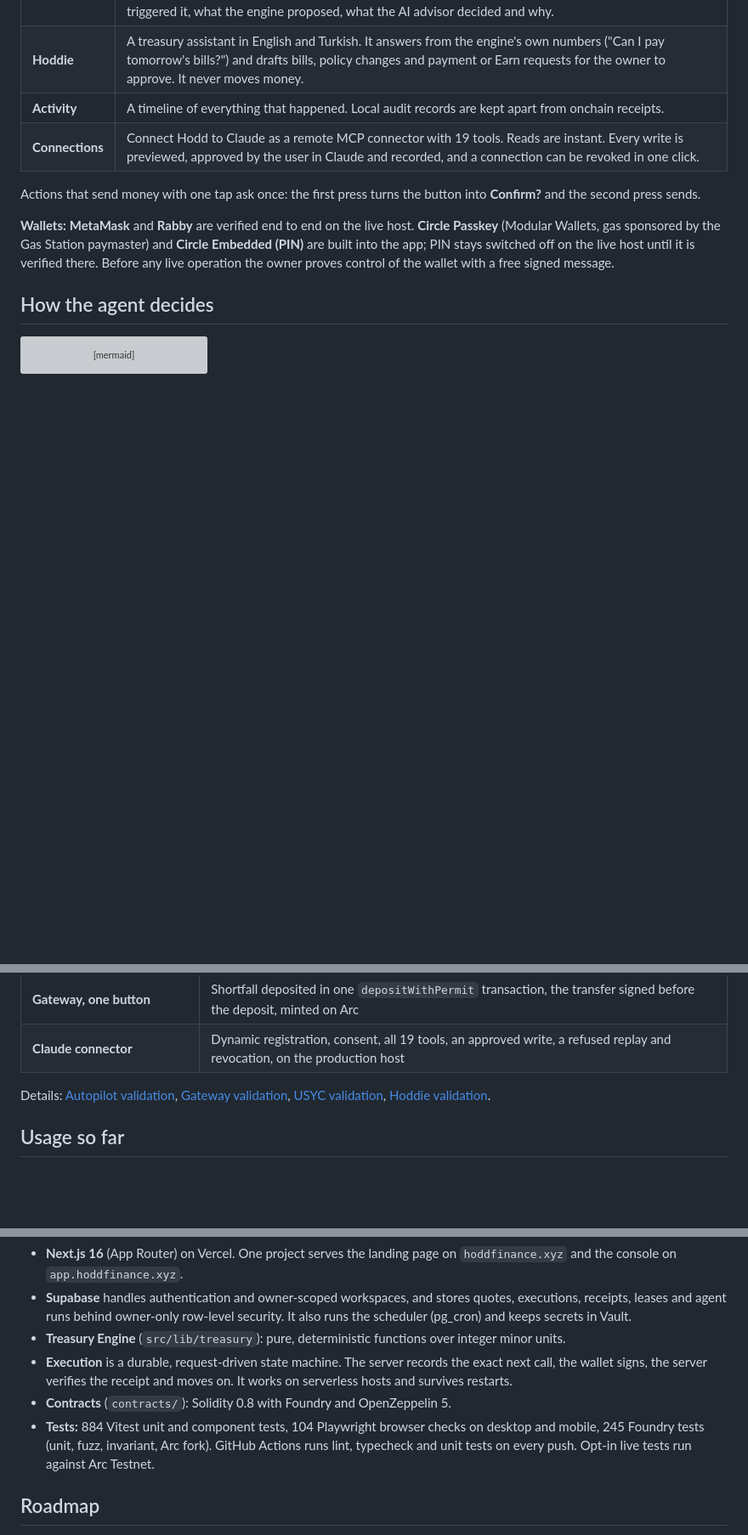
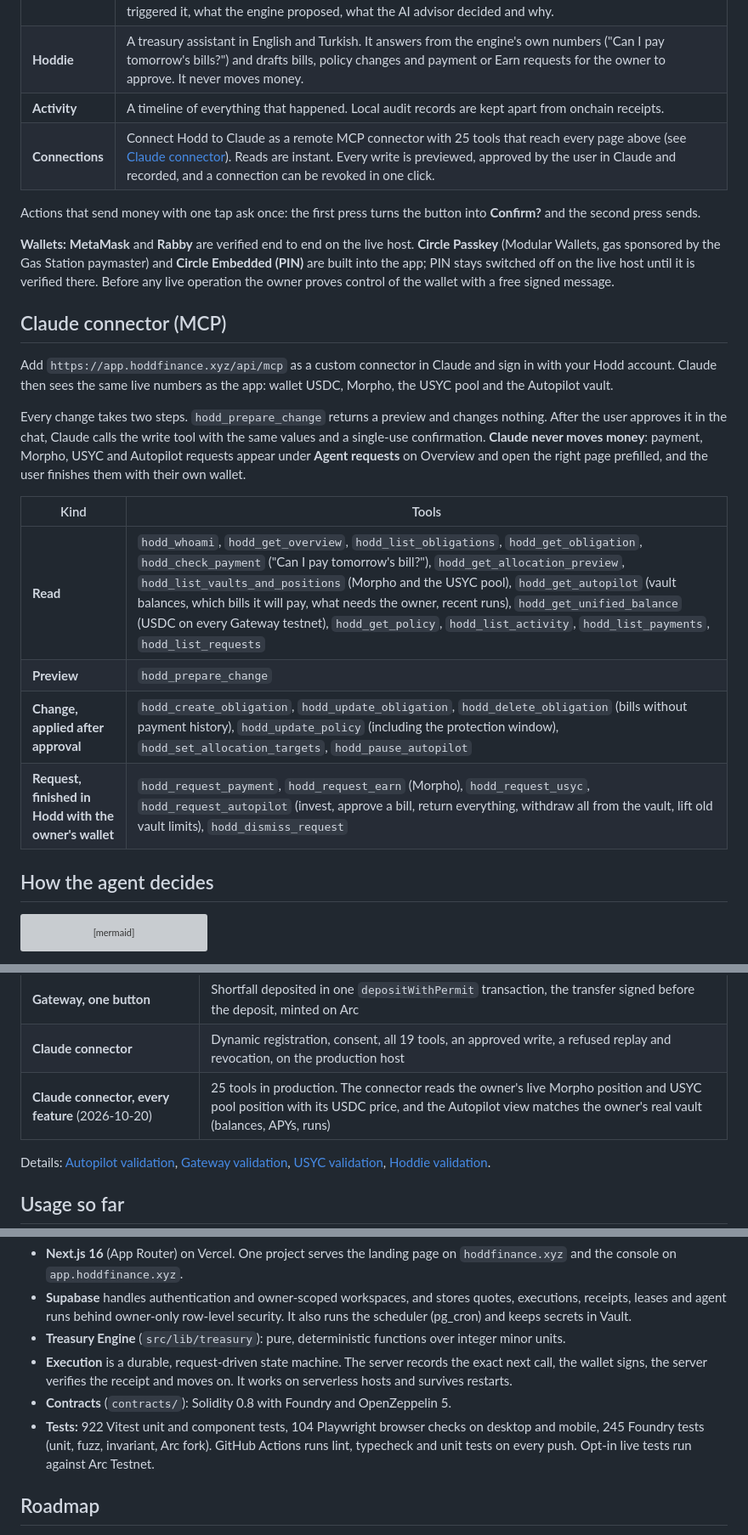
Before and after one commit to FatihX1X/Hodd, a Markdown page: README.md, 3 parts joined by grey strips. Shown at 85% size. Drawn GitHub-style; blank space fills up the shorter version; grey boxes are pictures that could not be loaded.

Commit message:
List the Claude connector's 25 tools in the README
Co-Authored-By: Claude Opus 5.5 <noreply@anthropic.com>

```diff
--- a/README.md
+++ b/README.md
@@ -48,11 +48,24 @@ Every page reads live balances from Arc Testnet, and every money movement ends w
 | **Autopilot** | **Invest N USDC** creates the owner's vault on first use and funds it. Approve a bill once with **Let Autopilot pay**, and the agent pays it from the vault on its payment day (a day before it is due). **Return everything** brings it all back through the agent; **Take everything back yourself** does it from the owner's wallet without Hodd. A progress rail follows each step to the verified receipt. **History** shows every run: what triggered it, what the engine proposed, what the AI advisor decided and why. |
 | **Hoddie** | A treasury assistant in English and Turkish. It answers from the engine's own numbers ("Can I pay tomorrow's bills?") and drafts bills, policy changes and payment or Earn requests for the owner to approve. It never moves money. |
 | **Activity** | A timeline of everything that happened. Local audit records are kept apart from onchain receipts. |
-| **Connections** | Connect Hodd to Claude as a remote MCP connector with 19 tools. Reads are instant. Every write is previewed, approved by the user in Claude and recorded, and a connection can be revoked in one click. |
+| **Connections** | Connect Hodd to Claude as a remote MCP connector with 25 tools that reach every page above (see [Claude connector](#claude-connector-mcp)). Reads are instant. Every write is previewed, approved by the user in Claude and recorded, and a connection can be revoked in one click. |
 
 Actions that send money with one tap ask once: the first press turns the button into **Confirm?** and the second press sends.
 
 **Wallets:** **MetaMask** and **Rabby** are verified end to end on the live host. **Circle Passkey** (Modular Wallets, gas sponsored by the Gas Station paymaster) and **Circle Embedded (PIN)** are built into the app; PIN stays switched off on the live host until it is verified there. Before any live operation the owner proves control of the wallet with a free signed message.
+
+## Claude connector (MCP)
+
+Add `https://app.hoddfinance.xyz/api/mcp` as a custom connector in Claude and sign in with your Hodd account. Claude then sees the same live numbers as the app: wallet USDC, Morpho, the USYC pool and the Autopilot vault.
+
+Every change takes two steps. `hodd_prepare_change` returns a preview and changes nothing. After the user approves it in the chat, Claude calls the write tool with the same values and a single-use confirmation. **Claude never moves money**: payment, Morpho, USYC and Autopilot requests appear under **Agent requests** on Overview and open the right page prefilled, and the user finishes them with their own wallet.
+
+| Kind | Tools |
+| --- | --- |
+| **Read** | `hodd_whoami`, `hodd_get_overview`, `hodd_list_obligations`, `hodd_get_obligation`, `hodd_check_payment` ("Can I pay tomorrow's bill?"), `hodd_get_allocation_preview`, `hodd_list_vaults_and_positions` (Morpho and the USYC pool), `hodd_get_autopilot` (vault balances, which bills it will pay, what needs the owner, recent runs), `hodd_get_unified_balance` (USDC on every Gateway testnet), `hodd_get_policy`, `hodd_list_activity`, `hodd_list_payments`, `hodd_list_requests` |
+| **Preview** | `hodd_prepare_change` |
+| **Change, applied after approval** | `hodd_create_obligation`, `hodd_update_obligation`, `hodd_delete_obligation` (bills without payment history), `hodd_update_policy` (including the protection window), `hodd_set_allocation_targets`, `hodd_pause_autopilot` |
+| **Request, finished in Hodd with the owner's wallet** | `hodd_request_payment`, `hodd_request_earn` (Morpho), `hodd_request_usyc`, `hodd_request_autopilot` (invest, approve a bill, return everything, withdraw all from the vault, lift old vault limits), `hodd_dismiss_request` |
 
 ## How the agent decides
 
@@ -114,6 +127,7 @@ The destinations are enforced onchain by [`HoddieVault`](./contracts/src/HoddieV
 | **USYC through HoddUSYCVault** | Deposit 1 USDC, then withdraw everything back to the same wallet |
 | **Gateway, one button** | Shortfall deposited in one `depositWithPermit` transaction, the transfer signed before the deposit, minted on Arc |
 | **Claude connector** | Dynamic registration, consent, all 19 tools, an approved write, a refused replay and revocation, on the production host |
+| **Claude connector, every feature** (2026-10-20) | 25 tools in production. The connector reads the owner's live Morpho position and USYC pool position with its USDC price, and the Autopilot view matches the owner's real vault (balances, APYs, runs) |
 
 Details: [Autopilot validation](./docs/autopilot-validation.md), [Gateway validation](./docs/gateway-validation.md), [USYC validation](./docs/usyc-validation.md), [Hoddie validation](./docs/hoddie-unified-validation.md).
 
@@ -162,7 +176,7 @@ Each deposit or payment on the live host is capped at 1,000 testnet USDC. Gatewa
 - **Treasury Engine** (`src/lib/treasury`): pure, deterministic functions over integer minor units.
 - **Execution** is a durable, request-driven state machine. The server records the exact next call, the wallet signs, the server verifies the receipt and moves on. It works on serverless hosts and survives restarts.
 - **Contracts** (`contracts/`): Solidity 0.8 with Foundry and OpenZeppelin 5.
-- **Tests:** 884 Vitest unit and component tests, 104 Playwright browser checks on desktop and mobile, 245 Foundry tests (unit, fuzz, invariant, Arc fork). GitHub Actions runs lint, typecheck and unit tests on every push. Opt-in live tests run against Arc Testnet.
+- **Tests:** 922 Vitest unit and component tests, 104 Playwright browser checks on desktop and mobile, 245 Foundry tests (unit, fuzz, invariant, Arc fork). GitHub Actions runs lint, typecheck and unit tests on every push. Opt-in live tests run against Arc Testnet.
 
 ## Roadmap
 
```
